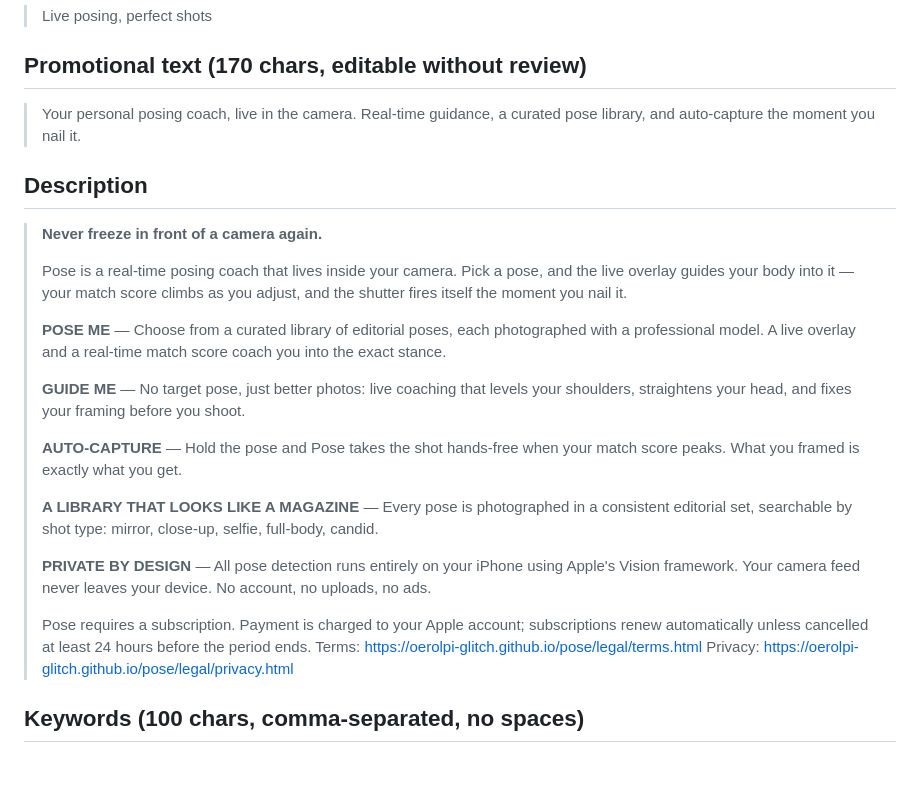
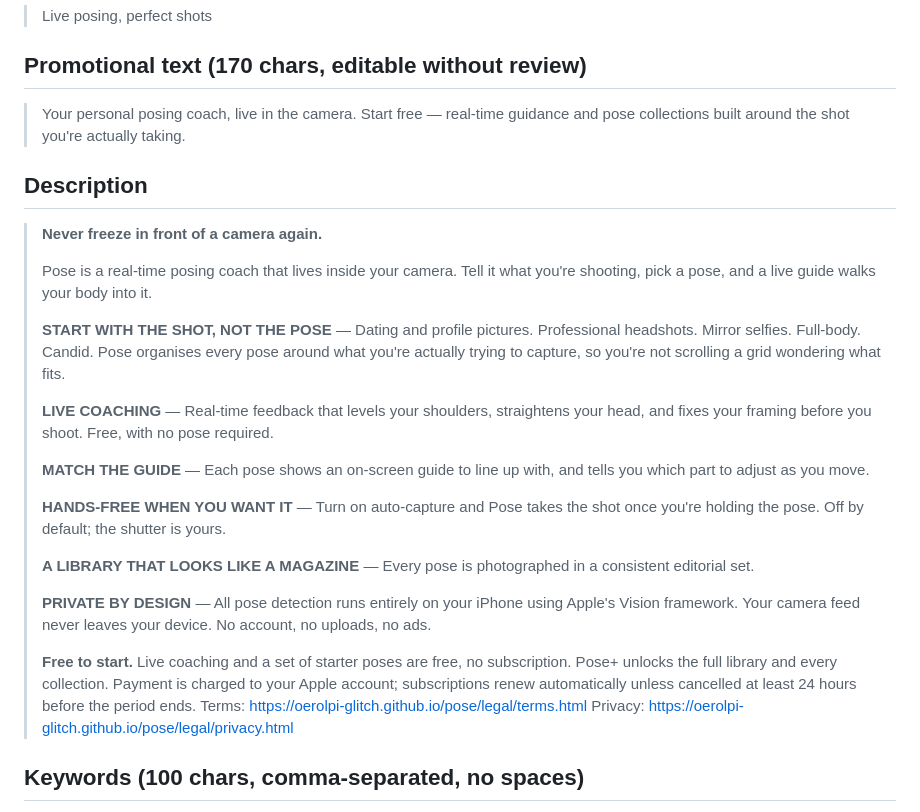
Before and after one commit to oerolpi-glitch/pose, a Markdown page: docs/STORE-LISTING.md, the part around the change. Drawn GitHub-style; blank space fills up the shorter version.

```diff
--- a/docs/STORE-LISTING.md
+++ b/docs/STORE-LISTING.md
@@ -14,39 +14,43 @@ close with privacy (on-device) — the one claim competitors can't match.
 
 ## Promotional text (170 chars, editable without review)
 
-> Your personal posing coach, live in the camera. Real-time guidance,
-> a curated pose library, and auto-capture the moment you nail it.
+> Your personal posing coach, live in the camera. Start free — real-time
+> guidance and pose collections built around the shot you're actually taking.
 
 ## Description
 
 > **Never freeze in front of a camera again.**
 >
-> Pose is a real-time posing coach that lives inside your camera. Pick a pose,
-> and the live overlay guides your body into it — your match score climbs as
-> you adjust, and the shutter fires itself the moment you nail it.
+> Pose is a real-time posing coach that lives inside your camera. Tell it what
+> you're shooting, pick a pose, and a live guide walks your body into it.
 >
-> **POSE ME** — Choose from a curated library of editorial poses, each
-> photographed with a professional model. A live overlay and a real-time match
-> score coach you into the exact stance.
+> **START WITH THE SHOT, NOT THE POSE** — Dating and profile pictures.
+> Professional headshots. Mirror selfies. Full-body. Candid. Pose organises
+> every pose around what you're actually trying to capture, so you're not
+> scrolling a grid wondering what fits.
 >
-> **GUIDE ME** — No target pose, just better photos: live coaching that levels
-> your shoulders, straightens your head, and fixes your framing before you
-> shoot.
+> **LIVE COACHING** — Real-time feedback that levels your shoulders,
+> straightens your head, and fixes your framing before you shoot. Free, with
+> no pose required.
 >
-> **AUTO-CAPTURE** — Hold the pose and Pose takes the shot hands-free when
-> your match score peaks. What you framed is exactly what you get.
+> **MATCH THE GUIDE** — Each pose shows an on-screen guide to line up with,
+> and tells you which part to adjust as you move.
+>
+> **HANDS-FREE WHEN YOU WANT IT** — Turn on auto-capture and Pose takes the
+> shot once you're holding the pose. Off by default; the shutter is yours.
 >
 > **A LIBRARY THAT LOOKS LIKE A MAGAZINE** — Every pose is photographed in a
-> consistent editorial set, searchable by shot type: mirror, close-up, selfie,
-> full-body, candid.
+> consistent editorial set.
 >
 > **PRIVATE BY DESIGN** — All pose detection runs entirely on your iPhone
 > using Apple's Vision framework. Your camera feed never leaves your device.
 > No account, no uploads, no ads.
 >
-> Pose requires a subscription. Payment is charged to your Apple account;
-> subscriptions renew automatically unless cancelled at least 24 hours before
-> the period ends. Terms: https://oerolpi-glitch.github.io/pose/legal/terms.html
+> **Free to start.** Live coaching and a set of starter poses are free, no
+> subscription. Pose+ unlocks the full library and every collection. Payment is
+> charged to your Apple account; subscriptions renew automatically unless
+> cancelled at least 24 hours before the period ends.
+> Terms: https://oerolpi-glitch.github.io/pose/legal/terms.html
 > Privacy: https://oerolpi-glitch.github.io/pose/legal/privacy.html
 
 ## Keywords (100 chars, comma-separated, no spaces)
```
Also changed, not shown: docs/RELEASE.md (+24 -9 lines).
